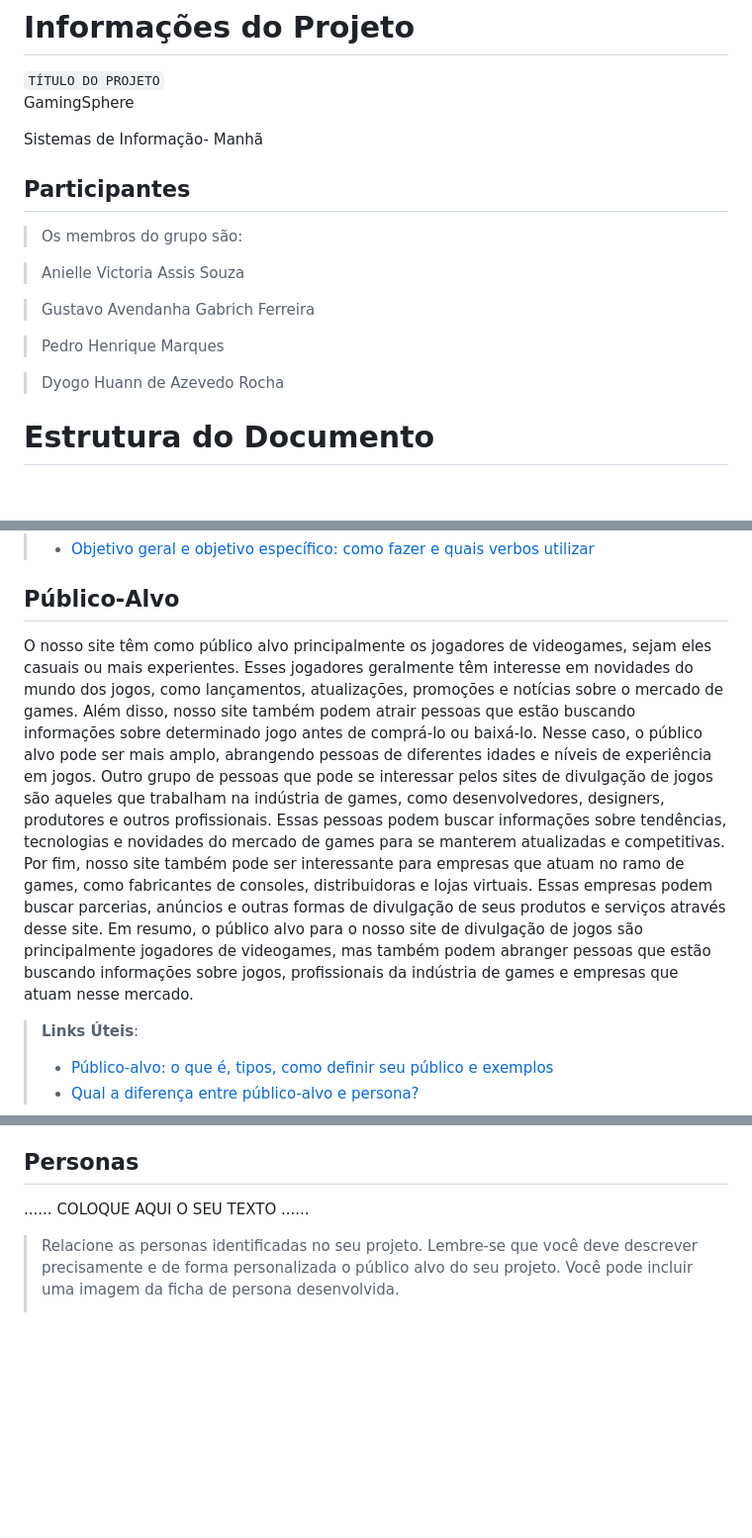
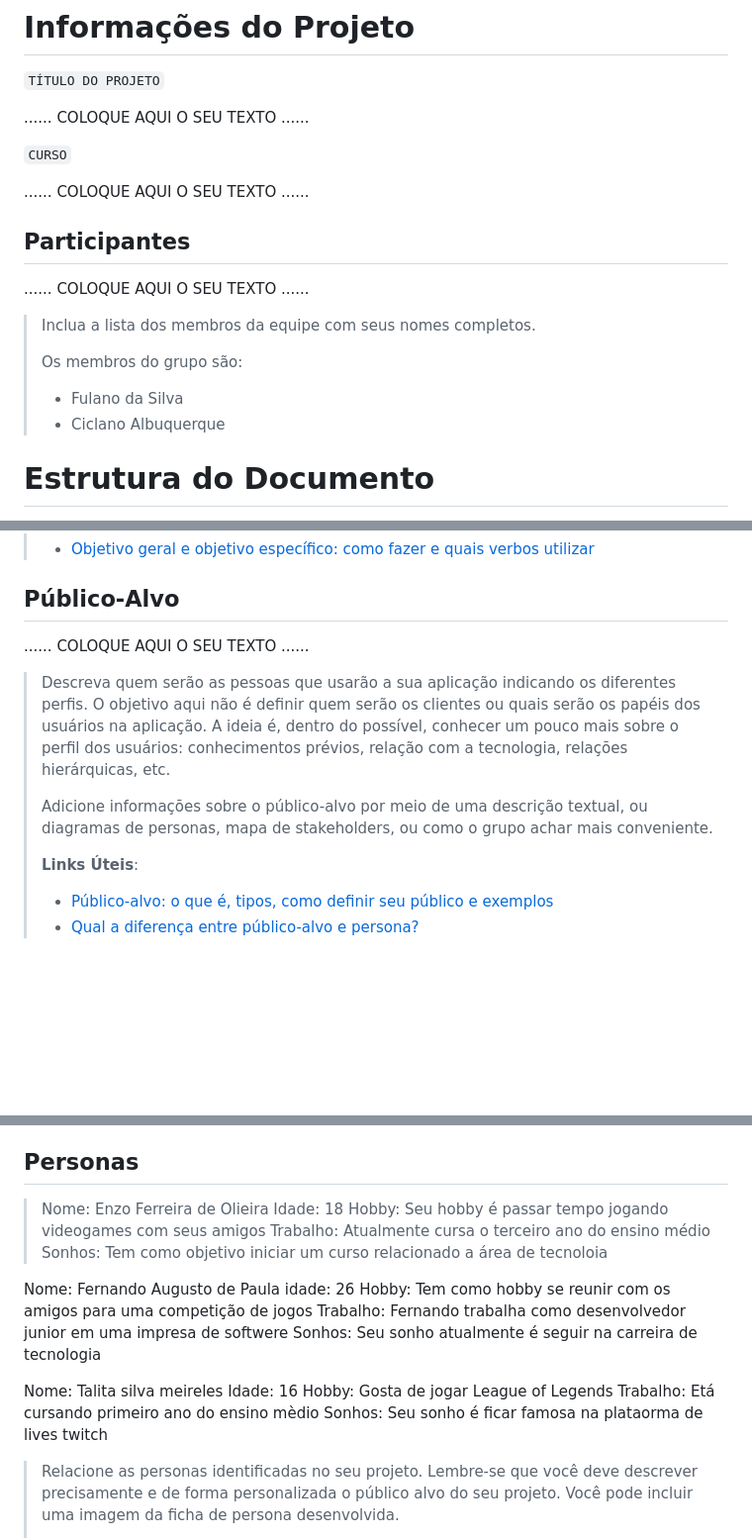
Before and after one commit to ICEI-PUCMinas-PSG-SI-TI/psg-si-2023-01-ti1-405102-puc-gamingsphere, a Markdown page: docs/relatorio/Relatorio Tecnico - TEMPLATE.md, 3 parts joined by grey strips. Shown at 99% size. GitHub-like rendering; blank space fills up the shorter version.

```diff
--- a/docs/relatorio/Relatorio Tecnico - TEMPLATE.md
+++ b/docs/relatorio/Relatorio Tecnico - TEMPLATE.md
@@ -1,19 +1,21 @@
 # Informações do Projeto
 `TÍTULO DO PROJETO`
-GamingSphere
 
-Sistemas de Informação- Manhã
+......  COLOQUE AQUI O SEU TEXTO ......
+
+`CURSO`
+
+......  COLOQUE AQUI O SEU TEXTO ......
 
 ## Participantes
+
+......  COLOQUE AQUI O SEU TEXTO ......
+
+> Inclua a lista dos membros da equipe com seus nomes completos.
+>
 > Os membros do grupo são:
-
-> Anielle Victoria Assis Souza
-
-> Gustavo Avendanha Gabrich Ferreira
-
-> Pedro Henrique Marques
-
-> Dyogo Huann de Azevedo Rocha
+> - Fulano da Silva
+> - Ciclano Albuquerque
 
 # Estrutura do Documento
 
@@ -64,11 +64,18 @@ O site oferece uma plataforma para que os desenvolvedores possam divulgar inform
 
 ## Público-Alvo
 
-O nosso site têm como público alvo principalmente os jogadores de videogames, sejam eles casuais ou mais experientes. Esses jogadores geralmente têm interesse em novidades do mundo dos jogos, como lançamentos, atualizações, promoções e notícias sobre o mercado de games.
-Além disso, nosso site também podem atrair pessoas que estão buscando informações sobre determinado jogo antes de comprá-lo ou baixá-lo. Nesse caso, o público alvo pode ser mais amplo, abrangendo pessoas de diferentes idades e níveis de experiência em jogos.
-Outro grupo de pessoas que pode se interessar pelos sites de divulgação de jogos são aqueles que trabalham na indústria de games, como desenvolvedores, designers, produtores e outros profissionais. Essas pessoas podem buscar informações sobre tendências, tecnologias e novidades do mercado de games para se manterem atualizadas e competitivas.
-Por fim, nosso site também pode ser interessante para empresas que atuam no ramo de games, como fabricantes de consoles, distribuidoras e lojas virtuais. Essas empresas podem buscar parcerias, anúncios e outras formas de divulgação de seus produtos e serviços através desse site.
-Em resumo, o público alvo para o nosso site de divulgação de jogos são principalmente jogadores de videogames, mas também podem abranger pessoas que estão buscando informações sobre jogos, profissionais da indústria de games e empresas que atuam nesse mercado.
+......  COLOQUE AQUI O SEU TEXTO ......
+
+> Descreva quem serão as pessoas que usarão a sua aplicação indicando os
+> diferentes perfis. O objetivo aqui não é definir quem serão os
+> clientes ou quais serão os papéis dos usuários na aplicação. A ideia
+> é, dentro do possível, conhecer um pouco mais sobre o perfil dos
+> usuários: conhecimentos prévios, relação com a tecnologia, relações
+> hierárquicas, etc.
+>
+> Adicione informações sobre o público-alvo por meio de uma descrição
+> textual, ou diagramas de personas, mapa de stakeholders, ou como o
+> grupo achar mais conveniente.
 >
 > **Links Úteis**:
 > - [Público-alvo: o que é, tipos, como definir seu público e exemplos](https://klickpages.com.br/blog/publico-alvo-o-que-e/)
@@ -84,7 +91,24 @@ Em resumo, o público alvo para o nosso site de divulgação de jogos são princ
 
 ## Personas
 
-......  COLOQUE AQUI O SEU TEXTO ......
+> Nome: Enzo Ferreira de Olieira
+> Idade: 18
+> Hobby: Seu hobby é passar tempo jogando videogames com seus amigos
+> Trabalho: Atualmente cursa o terceiro ano do ensino médio
+> Sonhos: Tem como objetivo iniciar um curso relacionado a área de tecnoloia
+
+Nome: Fernando Augusto de Paula
+idade: 26
+Hobby: Tem como hobby se reunir com os amigos para uma competição de jogos
+Trabalho: Fernando trabalha como desenvolvedor junior em uma impresa de softwere
+Sonhos: Seu sonho atualmente é seguir na carreira de tecnologia
+
+Nome: Talita silva meireles
+Idade: 16
+Hobby: Gosta de jogar League of Legends
+Trabalho: Etá cursando primeiro ano do ensino mèdio
+Sonhos: Seu sonho é ficar famosa na plataorma de lives twitch
+
 
 > Relacione as personas identificadas no seu projeto. Lembre-se que
 > você deve descrever precisamente e de forma personalizada o público alvo do seu projeto.
```
Also changed, not shown: other parts of docs/relatorio/Relatorio Tecnico - TEMPLATE.md (+1 -3 lines).
